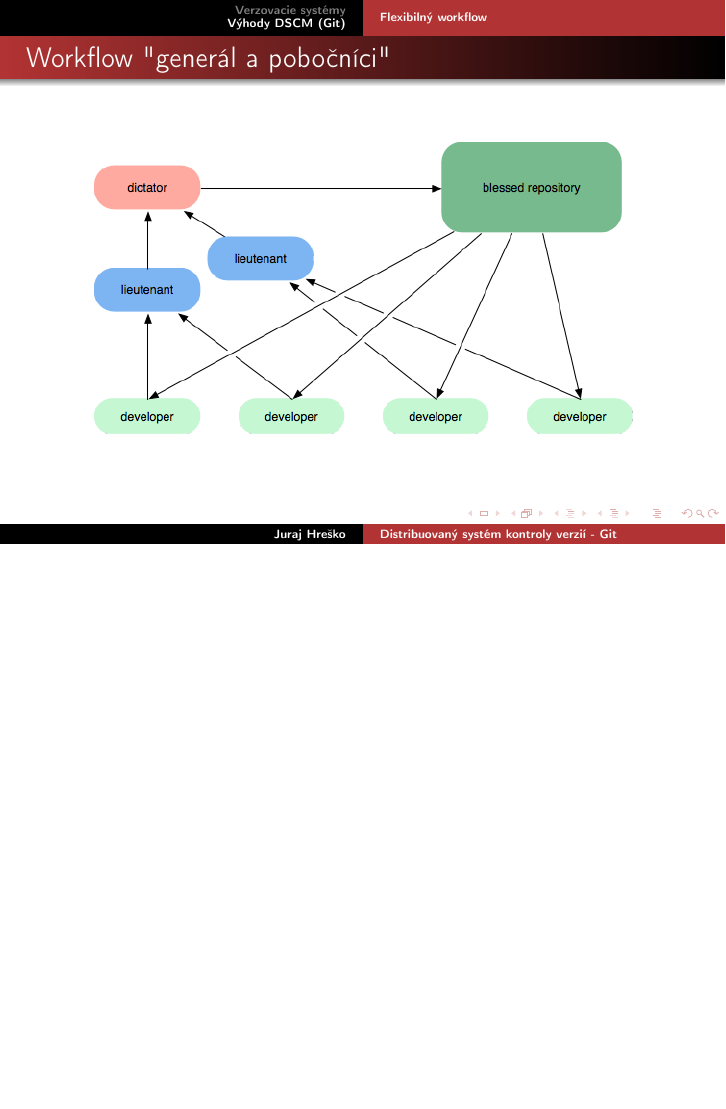
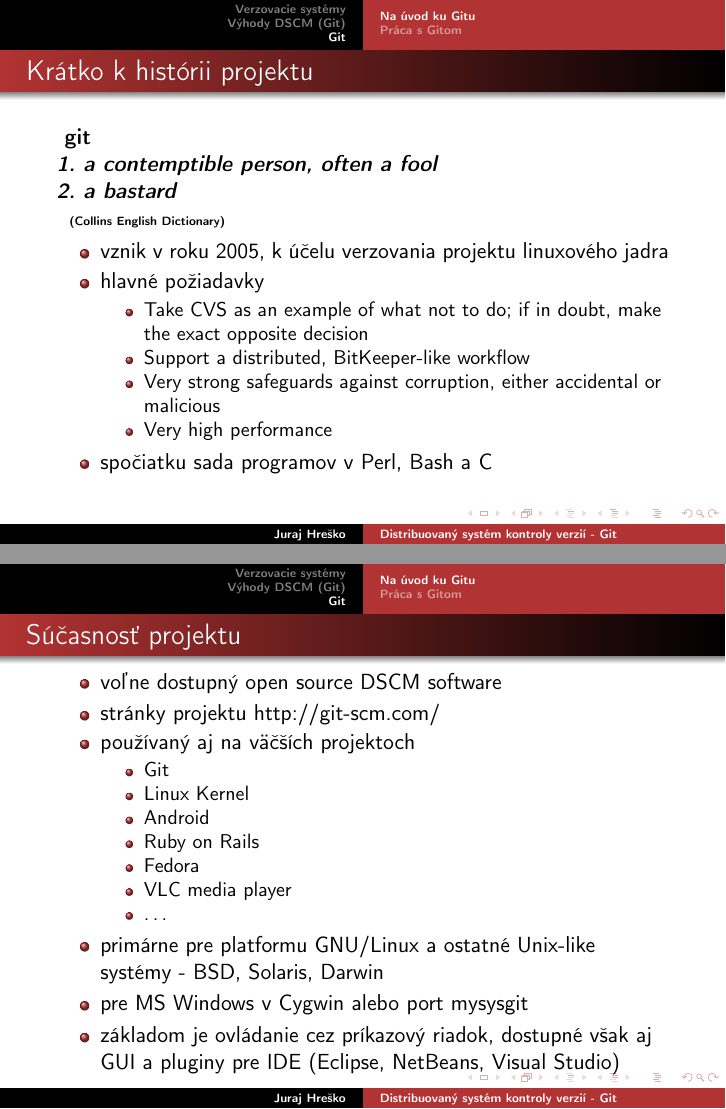
Before and after one commit to xhresko/workshop-git, LaTeX slides (workshop-git.tex): page 20 of 20 before the commit and pages 13 and 14 of 15 after it, the two joined at a grey line, the shorter picture padded with empty space. Compiled offline with pdfLaTeX.

Commit message:
added info about git

```diff
--- a/workshop-git.tex
+++ b/workshop-git.tex
@@ -175,3 +175,49 @@
 \end{figure}
 \end{frame}
 
+\section{Git} % 3. Kapitola
+
+\subsection{Na úvod ku Gitu}
+\begin{frame}
+\frametitle{Krátko k histórii projektu}
+
+\textbf{ git \\
+ \textit{1.	a contemptible person, often a fool\\
+2.	a bastard}} \\
+\textbf{ \tiny{ (Collins English Dictionary)}}
+\begin{itemize}
+\item vznik v roku 2005, k účelu verzovania projektu linuxového jadra
+\item hlavné požiadavky
+\begin{itemize}
+\item Take CVS as an example of what not to do; if in doubt, make the exact opposite decision
+\item Support a distributed, BitKeeper-like workflow
+\item Very strong safeguards against corruption, either accidental or malicious
+\item Very high performance
+ \end{itemize}
+\item spočiatku sada programov v Perl, Bash a C
+ \end{itemize}
+\end{frame}
+
+\begin{frame}
+  \frametitle{Súčasnosť projektu}
+
+\begin{itemize}
+\item voľne dostupný open source DSCM software
+\item stránky projektu \href{http://git-scm.com/}{http://git-scm.com/}
+\item používaný aj na väčších projektoch
+\begin{itemize}
+\item Git
+\item Linux Kernel
+\item Android
+\item Ruby on Rails
+\item Fedora
+\item VLC media player
+\item \dots
+ \end{itemize}
+\item primárne pre platformu GNU/Linux a ostatné Unix-like systémy - BSD, Solaris, Darwin
+\item pre MS Windows v Cygwin alebo port mysysgit
+\item základom je ovládanie cez príkazový riadok, dostupné však aj GUI a pluginy pre IDE (Eclipse, NetBeans, Visual Studio)
+ \end{itemize}
+\end{frame}
+
+\subsection{Práca s Gitom}
```
Also changed, not shown: workshop-git.tex (37 more changed lines).
